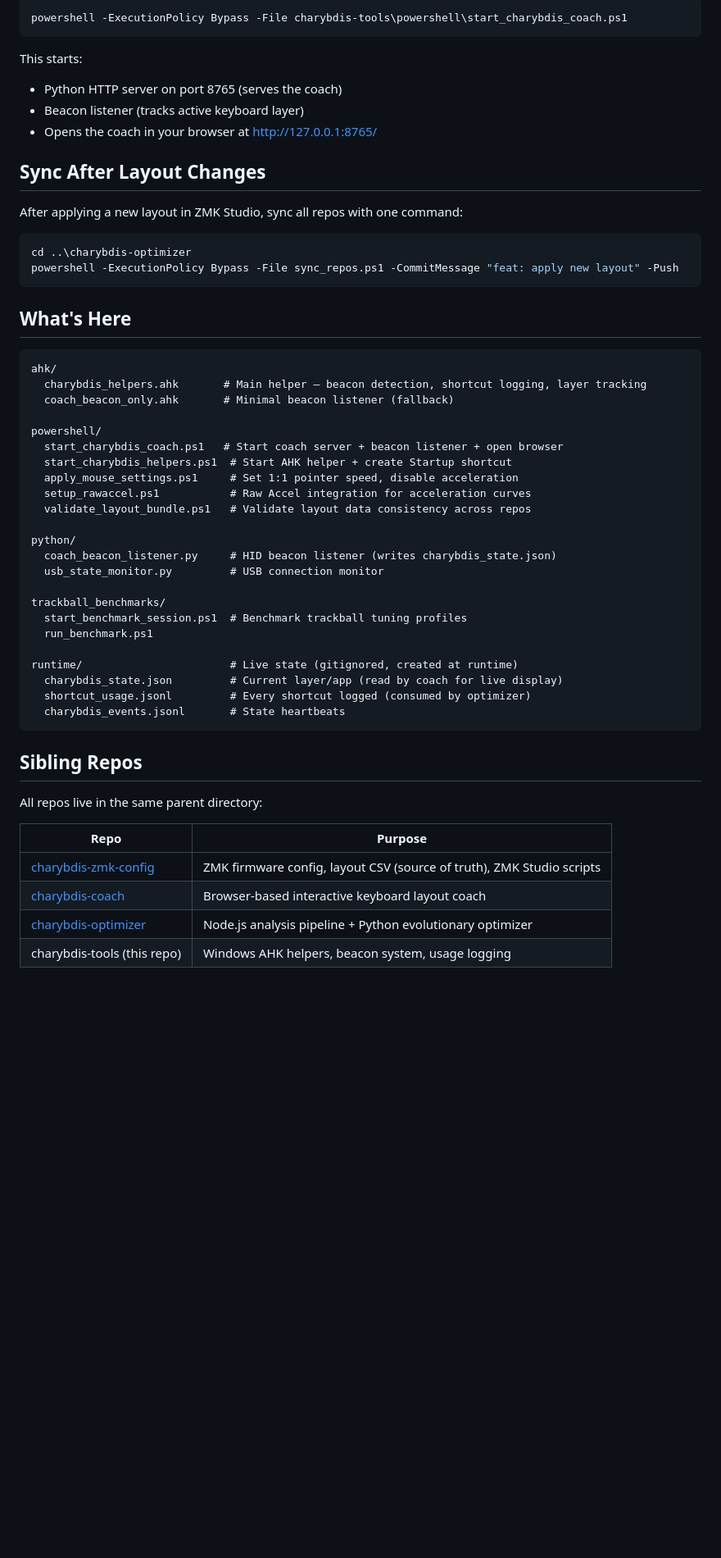
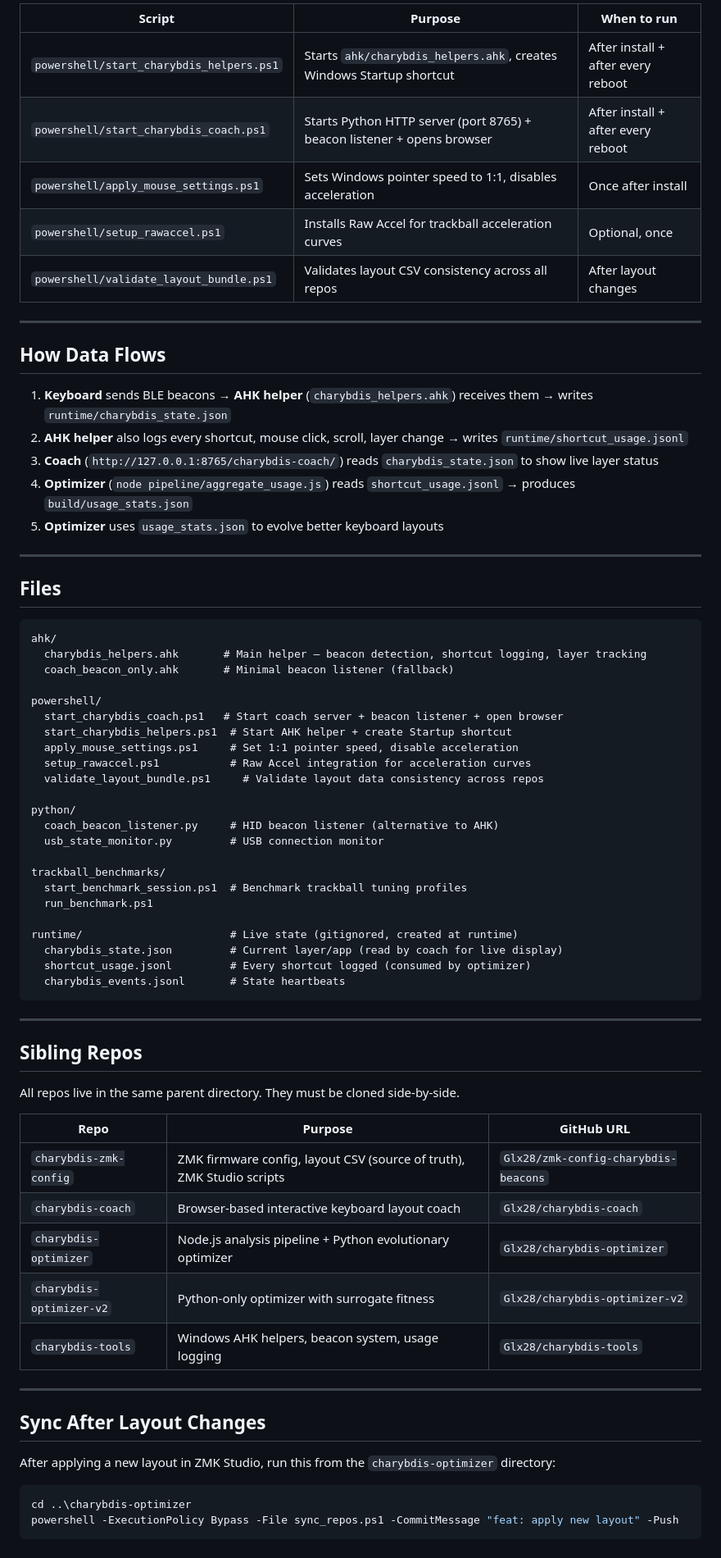
Before and after one commit to Glx28/charybdis-tools, a Markdown page: README.md, the part around one of its changes. Shown at 82% size. Rendered like a GitHub page; blank space fills up the shorter version.

````diff
--- a/README.md
+++ b/README.md
@@ -42,23 +135,25 @@ The AHK helper auto-starts via a Windows Startup shortcut (created by bootstrap)
 
-```powershell
-powershell -ExecutionPolicy Bypass -File charybdis-tools\powershell\start_charybdis_coach.ps1
-```
+| Script | Purpose | When to run |
+|--------|---------|-------------|
+| `powershell/start_charybdis_helpers.ps1` | Starts `ahk/charybdis_helpers.ahk`, creates Windows Startup shortcut | After install + after every reboot |
+| `powershell/start_charybdis_coach.ps1` | Starts Python HTTP server (port 8765) + beacon listener + opens browser | After install + after every reboot |
+| `powershell/apply_mouse_settings.ps1` | Sets Windows pointer speed to 1:1, disables acceleration | Once after install |
+| `powershell/setup_rawaccel.ps1` | Installs Raw Accel for trackball acceleration curves | Optional, once |
+| `powershell/validate_layout_bundle.ps1` | Validates layout CSV consistency across all repos | After layout changes |
 
-This starts:
-- Python HTTP server on port 8765 (serves the coach)
-- Beacon listener (tracks active keyboard layer)
-- Opens the coach in your browser at http://127.0.0.1:8765/
+---
 
-## Sync After Layout Changes
+## How Data Flows
 
-After applying a new layout in ZMK Studio, sync all repos with one command:
+1. **Keyboard** sends BLE beacons → **AHK helper** (`charybdis_helpers.ahk`) receives them → writes `runtime/charybdis_state.json`
+2. **AHK helper** also logs every shortcut, mouse click, scroll, layer change → writes `runtime/shortcut_usage.jsonl`
+3. **Coach** (`http://127.0.0.1:8765/charybdis-coach/`) reads `charybdis_state.json` to show live layer status
+4. **Optimizer** (`node pipeline/aggregate_usage.js`) reads `shortcut_usage.jsonl` → produces `build/usage_stats.json`
+5. **Optimizer** uses `usage_stats.json` to evolve better keyboard layouts
 
-```powershell
-cd ..\charybdis-optimizer
-powershell -ExecutionPolicy Bypass -File sync_repos.ps1 -CommitMessage "feat: apply new layout" -Push
-```
+---
 
-## What's Here
+## Files
 
 ```
 ahk/
@@ -70,10 +165,10 @@ powershell/
   start_charybdis_helpers.ps1  # Start AHK helper + create Startup shortcut
   apply_mouse_settings.ps1     # Set 1:1 pointer speed, disable acceleration
   setup_rawaccel.ps1           # Raw Accel integration for acceleration curves
-  validate_layout_bundle.ps1   # Validate layout data consistency across repos
+  validate_layout_bundle.ps1     # Validate layout data consistency across repos
 
 python/
-  coach_beacon_listener.py     # HID beacon listener (writes charybdis_state.json)
+  coach_beacon_listener.py     # HID beacon listener (alternative to AHK)
   usb_state_monitor.py         # USB connection monitor
 
 trackball_benchmarks/
@@ -86,13 +181,27 @@ runtime/                       # Live state (gitignored, created at runtime)
   charybdis_events.jsonl       # State heartbeats
 ```
 
+---
+
 ## Sibling Repos
 
-All repos live in the same parent directory:
+All repos live in the same parent directory. They must be cloned side-by-side.
 
-| Repo | Purpose |
-|------|---------|
-| [charybdis-zmk-config](https://github.com/Glx28/zmk-config-charybdis-beacons) | ZMK firmware config, layout CSV (source of truth), ZMK Studio scripts |
-| [charybdis-coach](https://github.com/Glx28/charybdis-coach) | Browser-based interactive keyboard layout coach |
-| [charybdis-optimizer](https://github.com/Glx28/charybdis-optimizer) | Node.js analysis pipeline + Python evolutionary optimizer |
-| charybdis-tools (this repo) | Windows AHK helpers, beacon system, usage logging |
+| Repo | Purpose | GitHub URL |
+|------|---------|------------|
+| `charybdis-zmk-config` | ZMK firmware config, layout CSV (source of truth), ZMK Studio scripts | `Glx28/zmk-config-charybdis-beacons` |
+| `charybdis-coach` | Browser-based interactive keyboard layout coach | `Glx28/charybdis-coach` |
+| `charybdis-optimizer` | Node.js analysis pipeline + Python evolutionary optimizer | `Glx28/charybdis-optimizer` |
+| `charybdis-optimizer-v2` | Python-only optimizer with surrogate fitness | `Glx28/charybdis-optimizer-v2` |
+| `charybdis-tools` | Windows AHK helpers, beacon system, usage logging | `Glx28/charybdis-tools` |
+
+---
+
+## Sync After Layout Changes
+
+After applying a new layout in ZMK Studio, run this from the `charybdis-optimizer` directory:
+
+```powershell
+cd ..\charybdis-optimizer
+powershell -ExecutionPolicy Bypass -File sync_repos.ps1 -CommitMessage "feat: apply new layout" -Push
+```
````
Also changed, not shown: other parts of README.md (+116 -23 lines).
